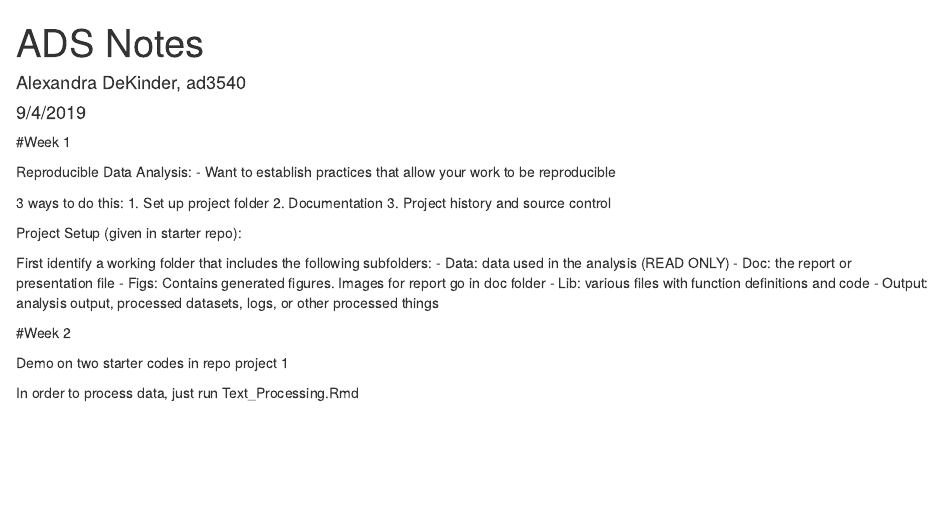
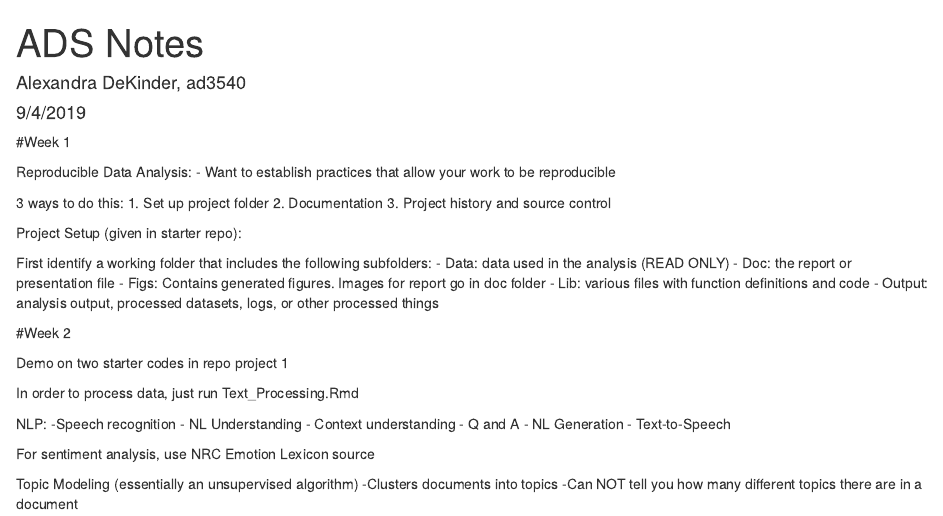
Before and after one commit to alexdekinder/ADS, an R Markdown document (ADS Notes.Rmd): the page in a window 1100 px wide, from its top. Rendered offline with R 4.5, knitr and Pandoc, with nearby package versions.

Commit message:
Update ADS Notes.Rmd

````diff
--- a/ADS Notes.Rmd
+++ b/ADS Notes.Rmd
@@ -36,6 +36,22 @@ Demo on two starter codes in repo project 1
 
 In order to process data, just run Text_Processing.Rmd
 
+NLP:
+  -Speech recognition
+  - NL Understanding
+    - Context understanding
+  - Q and A
+  - NL Generation
+  - Text-to-Speech
+
+For sentiment analysis, use NRC Emotion Lexicon source
+
+Topic Modeling (essentially an unsupervised algorithm)
+  -Clusters documents into topics
+  -Can NOT tell you how many different topics there are in a document
+
+
+
 
 ```{r}
 
````
